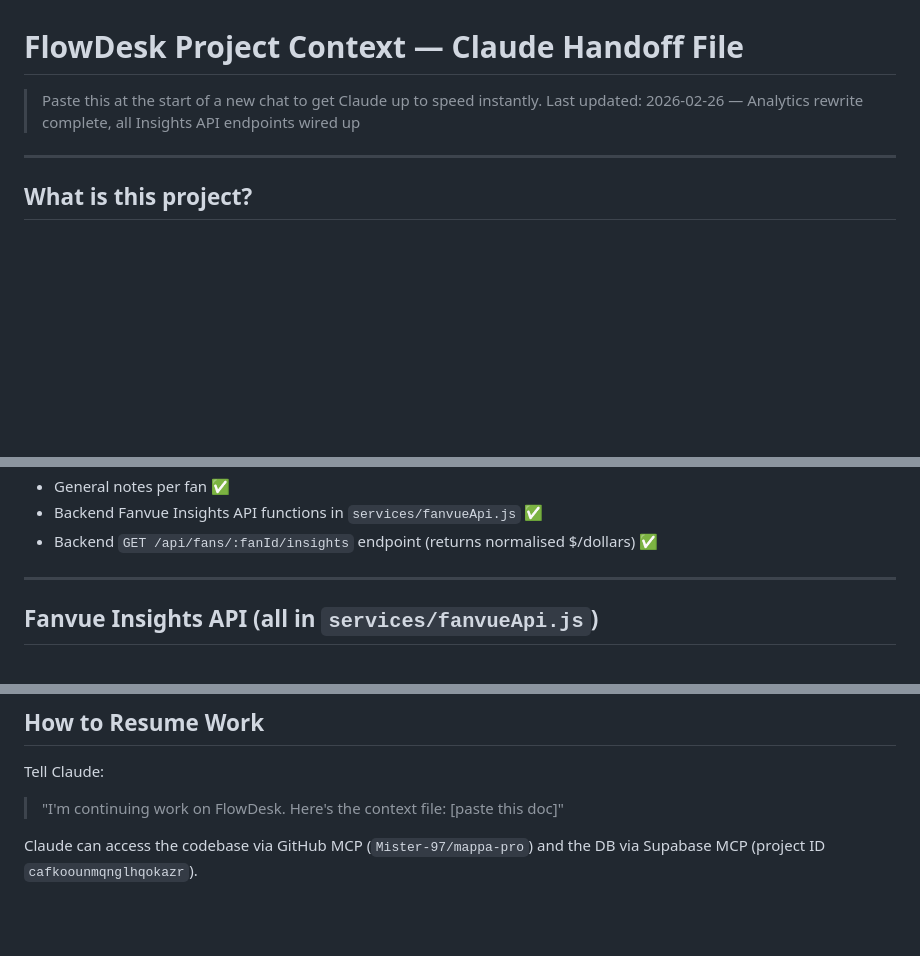
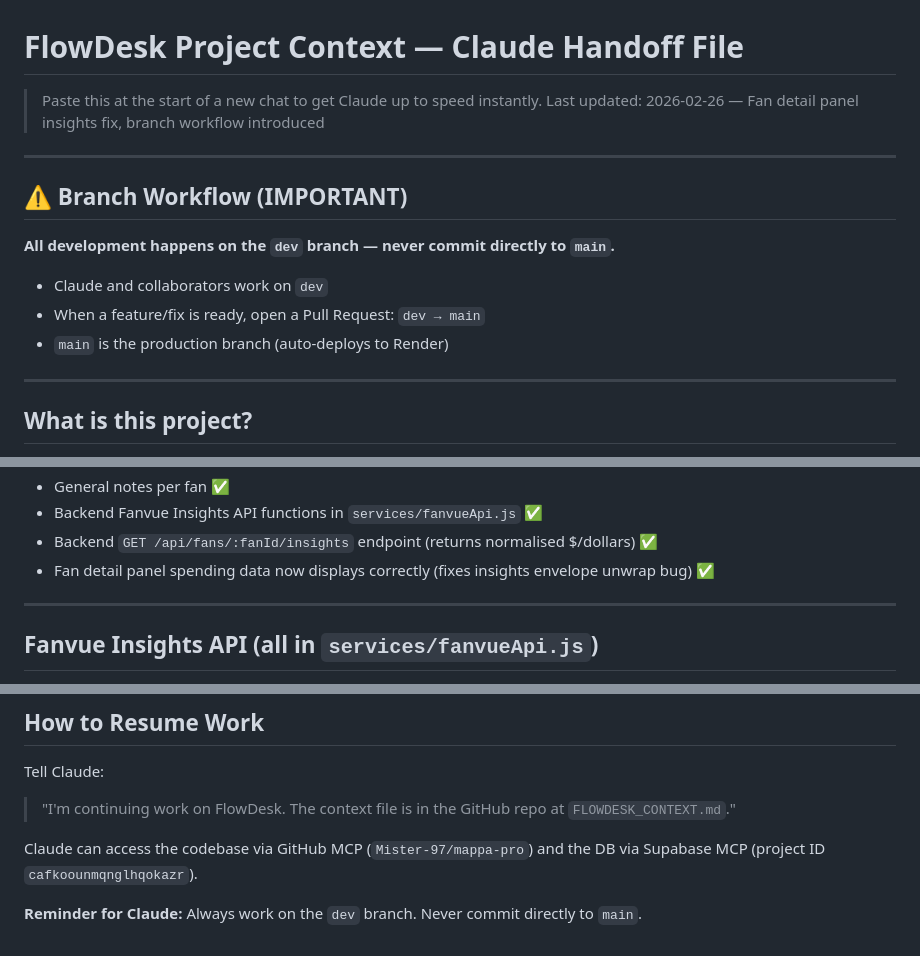
Before and after one commit to Mister-97/mappa-pro, a Markdown page: FLOWDESK_CONTEXT.md, 3 parts joined by grey strips. GitHub-like rendering; blank space fills up the shorter version.

```diff
--- a/FLOWDESK_CONTEXT.md
+++ b/FLOWDESK_CONTEXT.md
@@ -1,6 +1,16 @@
 # FlowDesk Project Context — Claude Handoff File
 > Paste this at the start of a new chat to get Claude up to speed instantly.
-> Last updated: 2026-02-26 — Analytics rewrite complete, all Insights API endpoints wired up
+> Last updated: 2026-02-26 — Fan detail panel insights fix, branch workflow introduced
+
+---
+
+## ⚠️ Branch Workflow (IMPORTANT)
+
+**All development happens on the `dev` branch — never commit directly to `main`.**
+
+- Claude and collaborators work on `dev`
+- When a feature/fix is ready, open a Pull Request: `dev → main`
+- `main` is the production branch (auto-deploys to Render)
 
 ---
 
@@ -98,6 +108,7 @@
 - General notes per fan ✅
 - Backend Fanvue Insights API functions in `services/fanvueApi.js` ✅
 - Backend `GET /api/fans/:fanId/insights` endpoint (returns normalised $/dollars) ✅
+- Fan detail panel spending data now displays correctly (fixes insights envelope unwrap bug) ✅
 
 ---
 
@@ -186,6 +196,8 @@ All monetary values in **cents** from Fanvue — converted to **dollars** in the
 ## How to Resume Work
 
 Tell Claude:
-> "I'm continuing work on FlowDesk. Here's the context file: [paste this doc]"
+> "I'm continuing work on FlowDesk. The context file is in the GitHub repo at `FLOWDESK_CONTEXT.md`."
 
 Claude can access the codebase via GitHub MCP (`Mister-97/mappa-pro`) and the DB via Supabase MCP (project ID `cafkoounmqnglhqokazr`).
+
+**Reminder for Claude:** Always work on the `dev` branch. Never commit directly to `main`.
```
Also changed, not shown: other parts of FLOWDESK_CONTEXT.md (+28 -29 lines).
